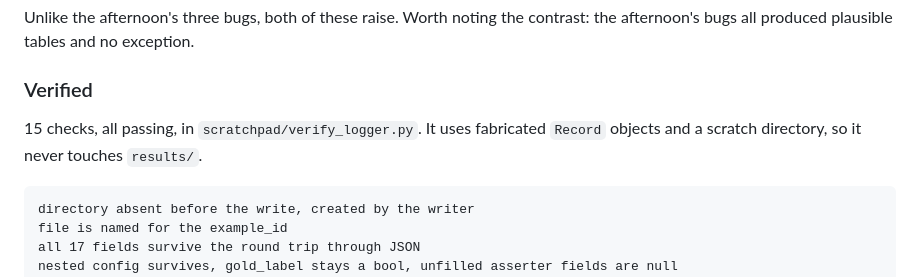
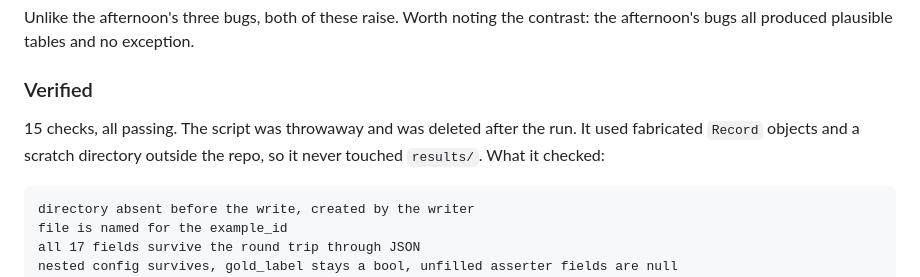
Before and after one commit to jchen208208/claim-verification-agentic-pipeline, a Markdown page: docs/build_log.md, the part around the change. Drawn GitHub-style.

```diff
--- a/docs/build_log.md
+++ b/docs/build_log.md
@@ -280,7 +280,7 @@ Unlike the afternoon's three bugs, both of these raise. Worth noting the contras
 
 ### Verified
 
-15 checks, all passing, in `scratchpad/verify_logger.py`. It uses fabricated `Record` objects and a scratch directory, so it never touches `results/`.
+15 checks, all passing. The script was throwaway and was deleted after the run. It used fabricated `Record` objects and a scratch directory outside the repo, so it never touched `results/`. What it checked:
 
     directory absent before the write, created by the writer
     file is named for the example_id
```
Also changed, not shown: docs/working_state.md (+3 -1 lines).
